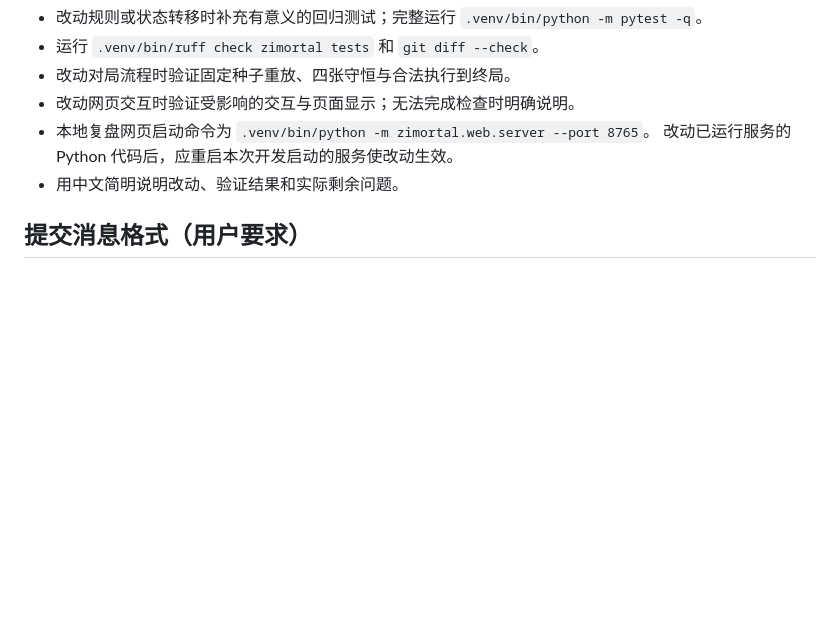
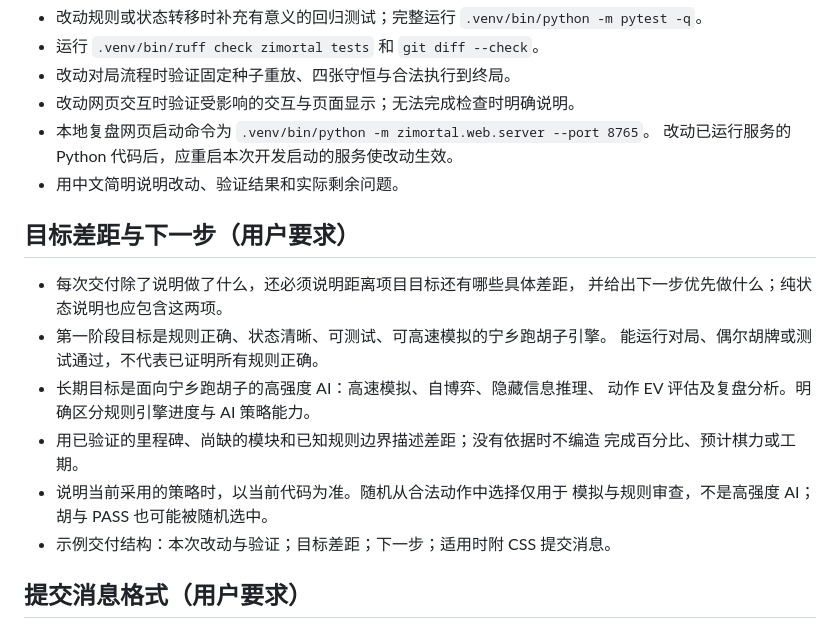
Before and after one commit to JoyTrndsttr/ZiMortal, a Markdown page: Agent.md, the part around the change. Drawn GitHub-style; blank space fills up the shorter version.

Commit message:
docs(agent): 固定目标差距与下一步交付要求
要求每次交付说明已完成工作、目标差距和下一步。
明确区分随机模拟、规则验证与高强度 AI 能力。

```diff
--- a/Agent.md
+++ b/Agent.md
@@ -43,6 +43,20 @@
   改动已运行服务的 Python 代码后，应重启本次开发启动的服务使改动生效。
 - 用中文简明说明改动、验证结果和实际剩余问题。
 
+## 目标差距与下一步（用户要求）
+
+- 每次交付除了说明做了什么，还必须说明距离项目目标还有哪些具体差距，
+  并给出下一步优先做什么；纯状态说明也应包含这两项。
+- 第一阶段目标是规则正确、状态清晰、可测试、可高速模拟的宁乡跑胡子引擎。
+  能运行对局、偶尔胡牌或测试通过，不代表已证明所有规则正确。
+- 长期目标是面向宁乡跑胡子的高强度 AI：高速模拟、自博弈、隐藏信息推理、
+  动作 EV 评估及复盘分析。明确区分规则引擎进度与 AI 策略能力。
+- 用已验证的里程碑、尚缺的模块和已知规则边界描述差距；没有依据时不编造
+  完成百分比、预计棋力或工期。
+- 说明当前采用的策略时，以当前代码为准。随机从合法动作中选择仅用于
+  模拟与规则审查，不是高强度 AI；胡与 PASS 也可能被随机选中。
+- 示例交付结构：本次改动与验证；目标差距；下一步；适用时附 CSS 提交消息。
+
 ## 提交消息格式（用户要求）
 
 - 每次完成代码修改，在最终回复中提供可直接复制的 Git 提交消息。
```
